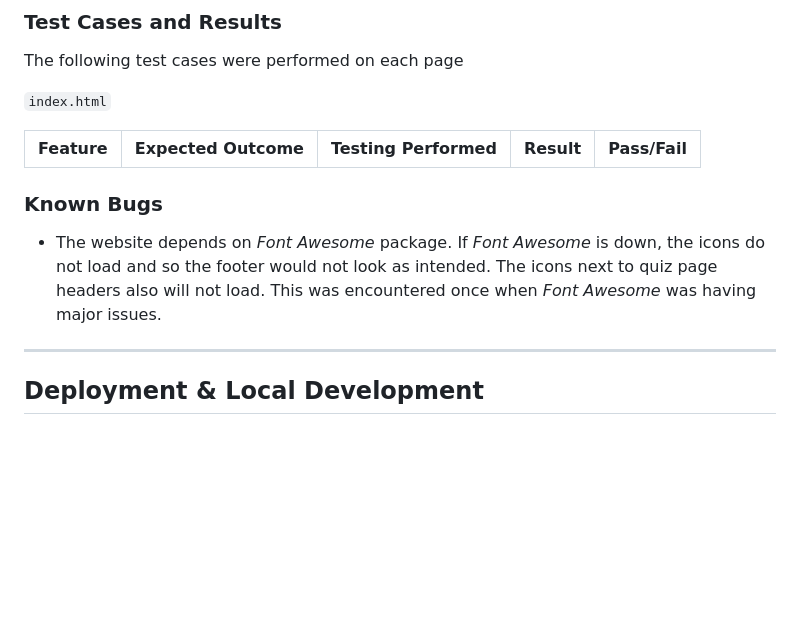
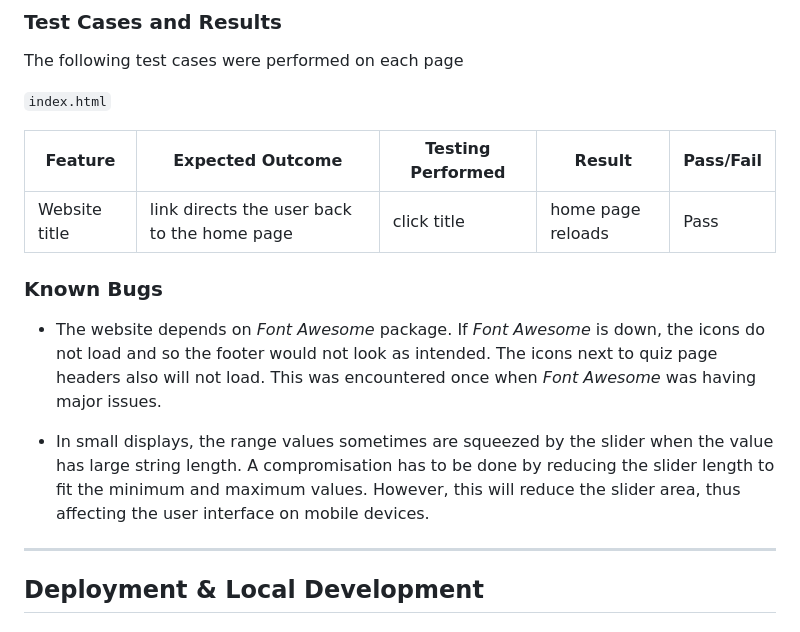
Before and after one commit to mtelewa/fun-stats, a Markdown page: README.md, the part around the change. GitHub-like rendering; blank space fills up the shorter version.

Commit message:
add test cases and results

```diff
--- a/README.md
+++ b/README.md
@@ -343,14 +343,15 @@ The following test cases were performed on each page
 
 | Feature | Expected Outcome | Testing Performed | Result | Pass/Fail |
 | --- | --- | --- | --- | --- |
-
-
+| Website title | link directs the user back to the home page | click title | home page reloads | Pass |
 
 
 
 ### Known Bugs
 
 * The website depends on *Font Awesome* package. If *Font Awesome* is down, the icons do not load and so the footer would not look as intended. The icons next to quiz page headers also will not load. This was encountered once when *Font Awesome* was having major issues.
+
+* In small displays, the range values sometimes are squeezed by the slider when the value has large string length. A compromisation has to be done by reducing the slider length to fit the minimum and maximum values. However, this will reduce the slider area, thus affecting the user interface on mobile devices.
 
 
 - - -
```
